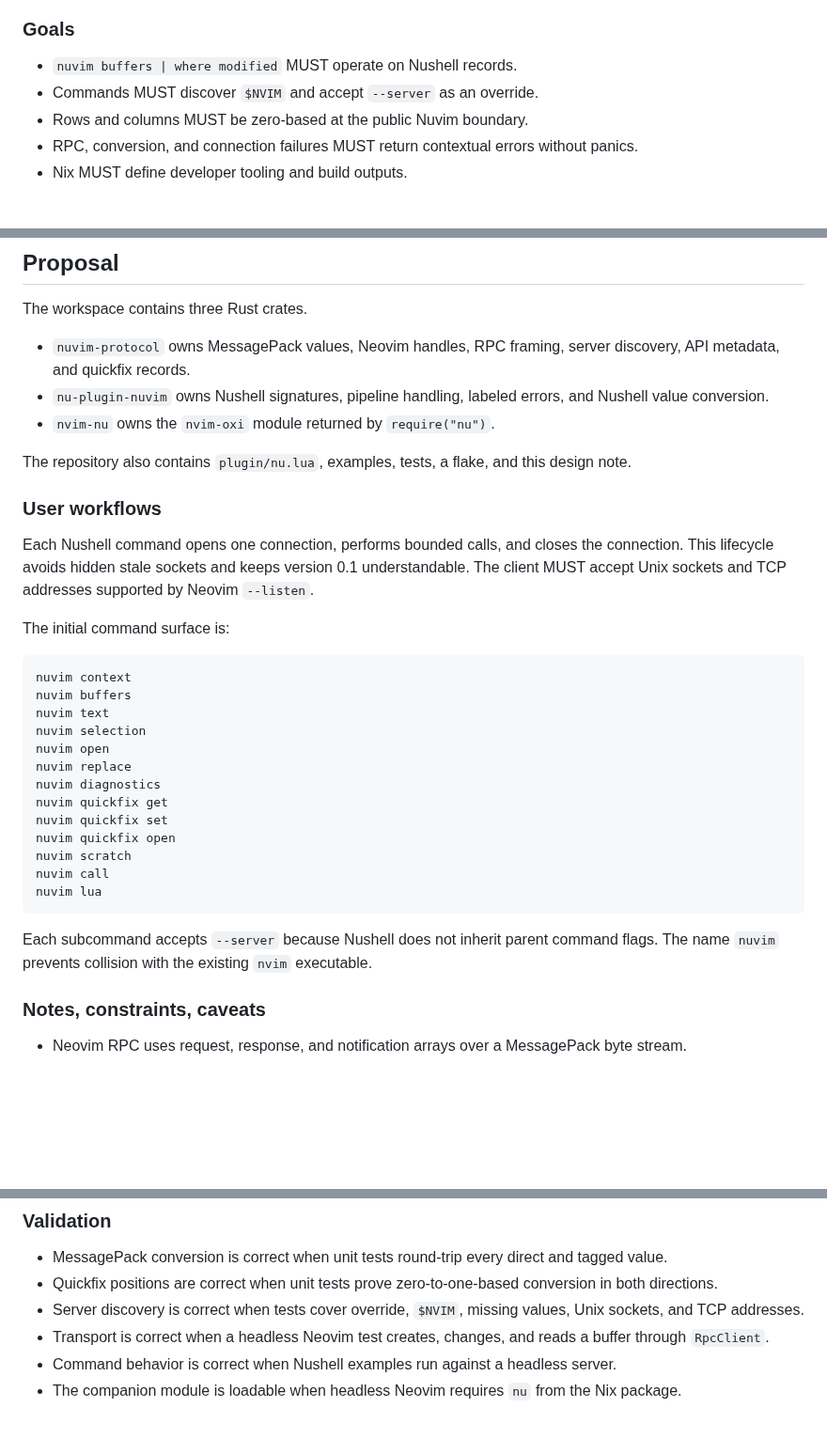
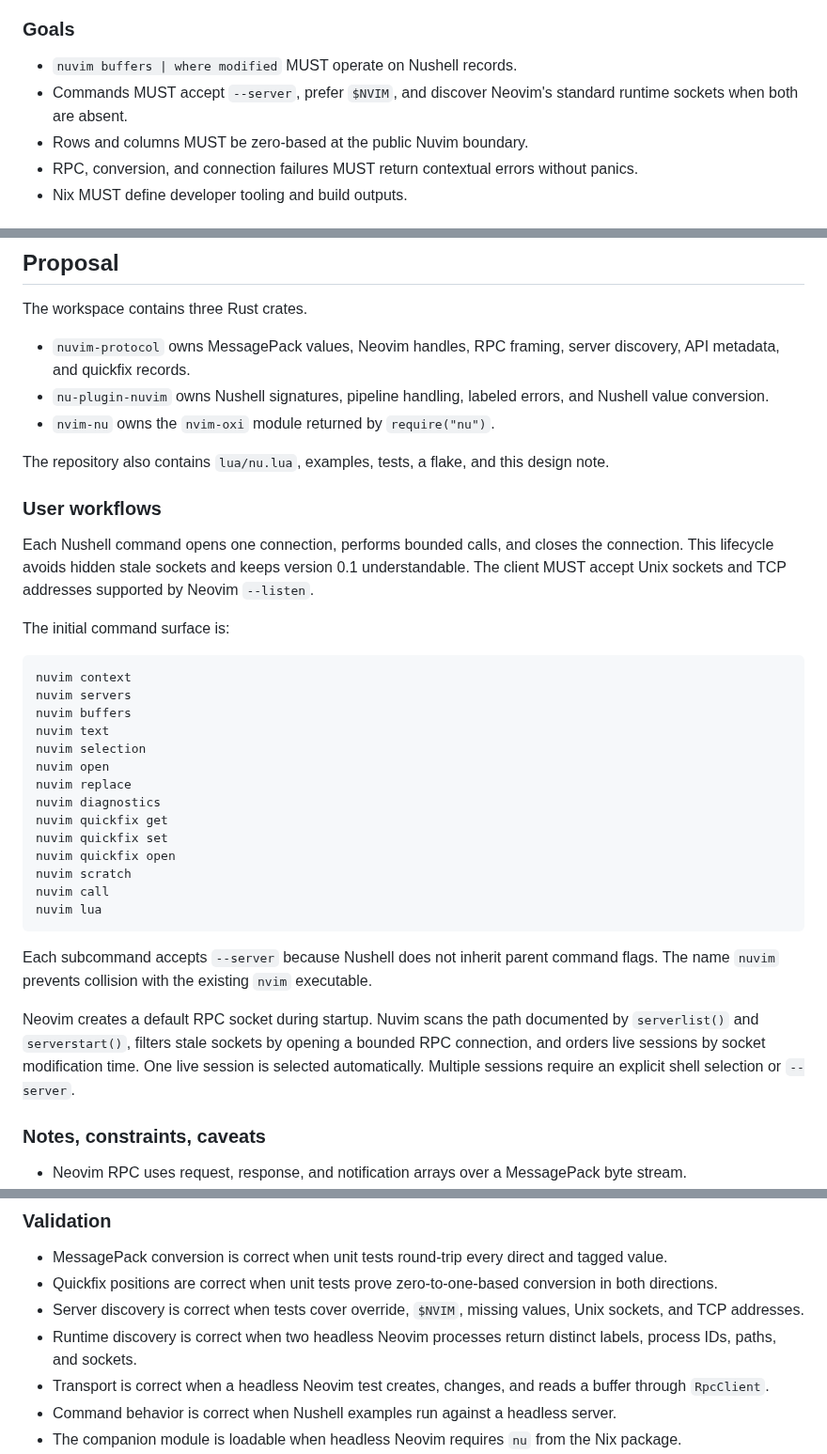
Before and after one commit to roshbhatia/nu_plugin_nvim, a Markdown page: docs/architecture.md, 3 parts joined by grey strips. Shown at 94% size. GitHub-like rendering; blank space fills up the shorter version.

````diff
--- a/docs/architecture.md
+++ b/docs/architecture.md
@@ -35,7 +35,7 @@ The bridge needs pipeline sources and sinks without hiding Neovim state inside f
 ### Goals
 
 - `nuvim buffers | where modified` MUST operate on Nushell records.
-- Commands MUST discover `$NVIM` and accept `--server` as an override.
+- Commands MUST accept `--server`, prefer `$NVIM`, and discover Neovim's standard runtime sockets when both are absent.
 - Rows and columns MUST be zero-based at the public Nuvim boundary.
 - RPC, conversion, and connection failures MUST return contextual errors without panics.
 - Nix MUST define developer tooling and build outputs.
@@ -54,7 +54,7 @@ The workspace contains three Rust crates.
 - `nu-plugin-nuvim` owns Nushell signatures, pipeline handling, labeled errors, and Nushell value conversion.
 - `nvim-nu` owns the `nvim-oxi` module returned by `require("nu")`.
 
-The repository also contains `plugin/nu.lua`, examples, tests, a flake, and this design note.
+The repository also contains `lua/nu.lua`, examples, tests, a flake, and this design note.
 
 ### User workflows
 
@@ -66,6 +66,7 @@ The initial command surface is:
 
 ```text
 nuvim context
+nuvim servers
 nuvim buffers
 nuvim text
 nuvim selection
@@ -82,6 +83,10 @@ nuvim lua
 
 Each subcommand accepts `--server` because Nushell does not inherit parent command flags.
 The name `nuvim` prevents collision with the existing `nvim` executable.
+
+Neovim creates a default RPC socket during startup.
+Nuvim scans the path documented by `serverlist()` and `serverstart()`, filters stale sockets by opening a bounded RPC connection, and orders live sessions by socket modification time.
+One live session is selected automatically. Multiple sessions require an explicit shell selection or `--server`.
 
 ### Notes, constraints, caveats
 
@@ -188,6 +193,7 @@ The existing RPC decoder and `PipelineData` command boundary support this withou
 - MessagePack conversion is correct when unit tests round-trip every direct and tagged value.
 - Quickfix positions are correct when unit tests prove zero-to-one-based conversion in both directions.
 - Server discovery is correct when tests cover override, `$NVIM`, missing values, Unix sockets, and TCP addresses.
+- Runtime discovery is correct when two headless Neovim processes return distinct labels, process IDs, paths, and sockets.
 - Transport is correct when a headless Neovim test creates, changes, and reads a buffer through `RpcClient`.
 - Command behavior is correct when Nushell examples run against a headless server.
 - The companion module is loadable when headless Neovim requires `nu` from the Nix package.
````
Also changed, not shown: other parts of docs/architecture.md (+1 -0 lines), README.md (+61 -3 lines), docs/nuvim.gif (added), docs/nuvim.png, 9 other files.
